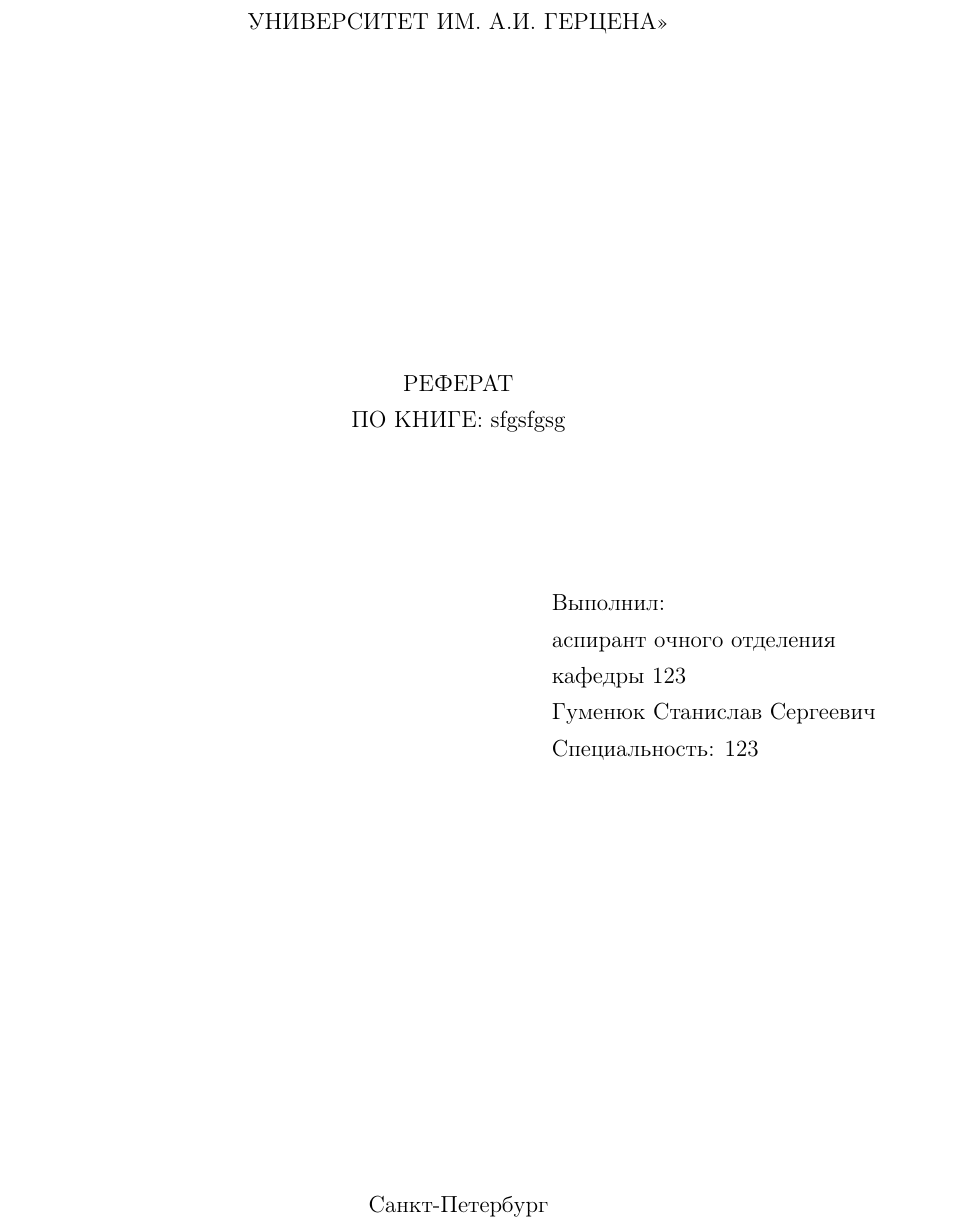
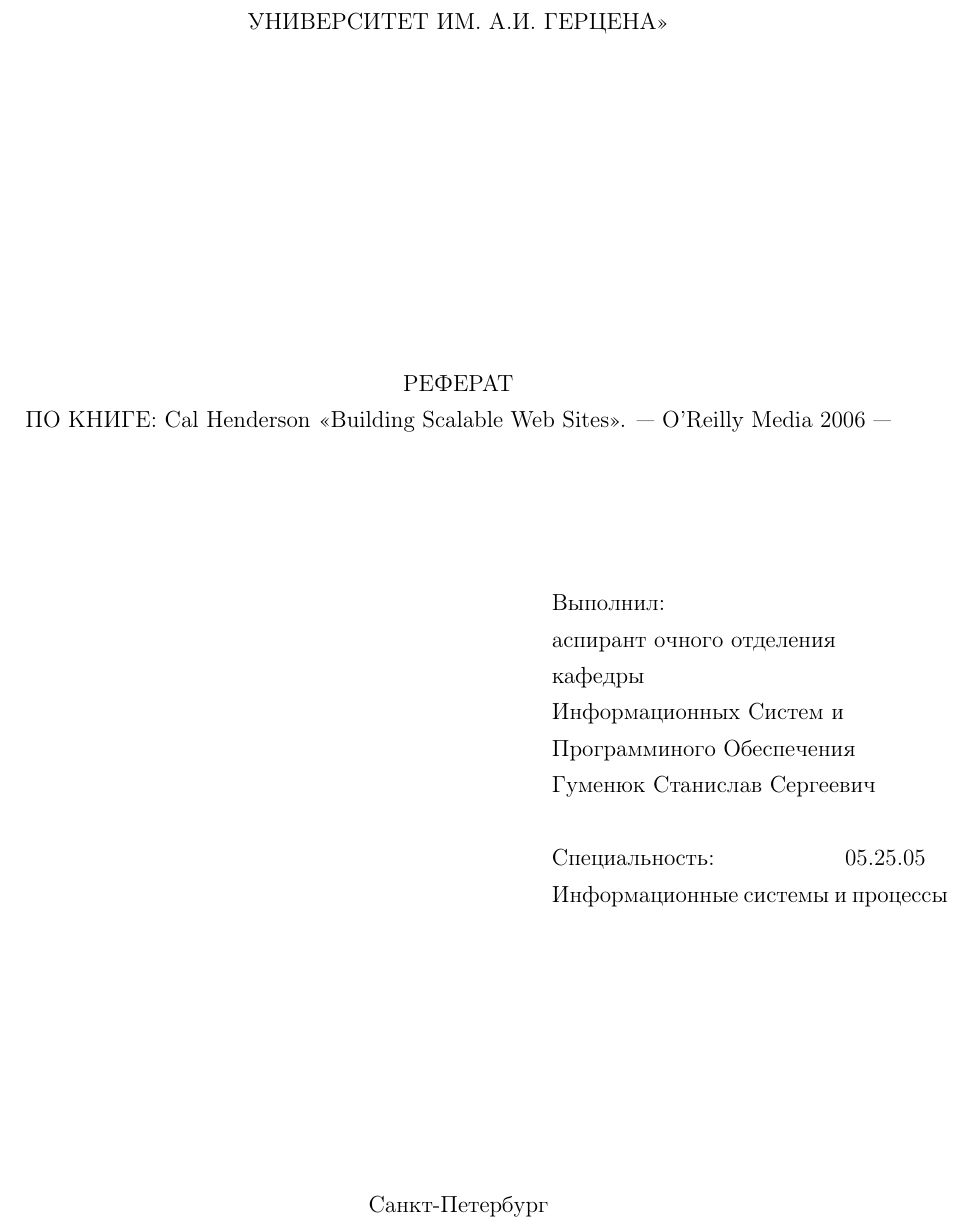
Before and after one commit to ViGo5190/rspu-english, a LaTeX document (ref/eng.tex, which reads ref/title.tex): part of page 1 of 23, cut so that both start at the same text. Compiled offline with pdfLaTeX; a LaTeX package or settings file that is missing is left out.

Commit message:
part3; a

```diff
--- a/ref/title.tex
+++ b/ref/title.tex
@@ -17,7 +17,7 @@
 \begin{center}
 РЕФЕРАТ
 
-ПО КНИГЕ: sfgsfgsg
+ПО КНИГЕ: Cal~Henderson <<Building~Scalable~{Web}~Sites>>. --- O'Reilly Media 2006 ---
 
 
 
@@ -29,9 +29,10 @@
 {0.4\textwidth}
 Выполнил:\\
 аспирант очного отделения\\
-кафедры 123\\
+кафедры Информационных~Систем~и\\Программиного~Обеспечения\\
 Гуменюк~Станислав~Сергеевич\\
-Специальность: 123\\
+\\
+Специальность: 05.25.05 Информационные~системы~и~процессы\\
 \\[0.3cm]
 \end{minipage}
 
```
